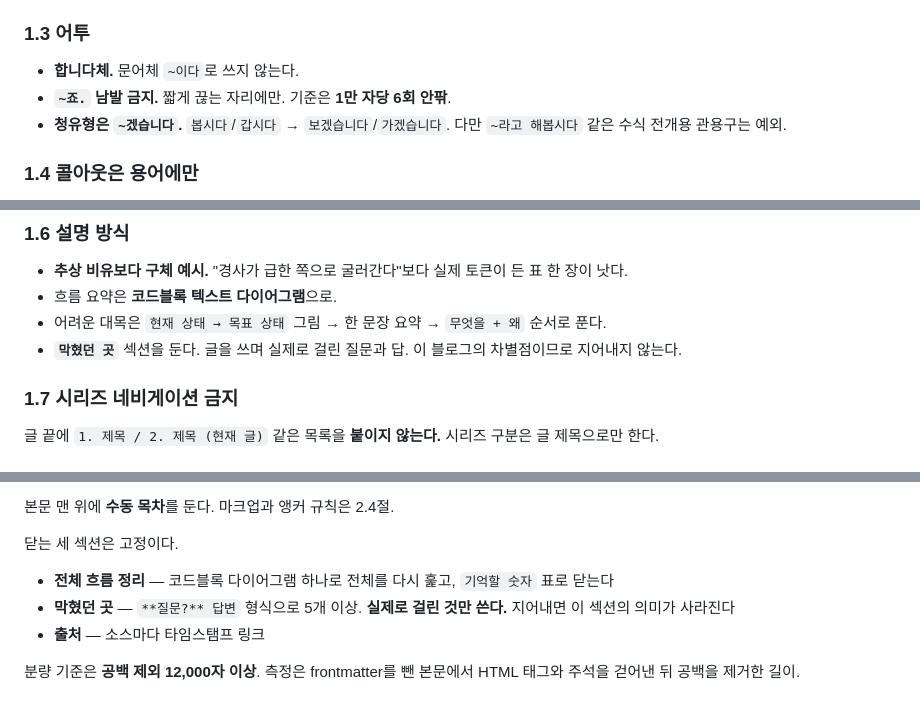
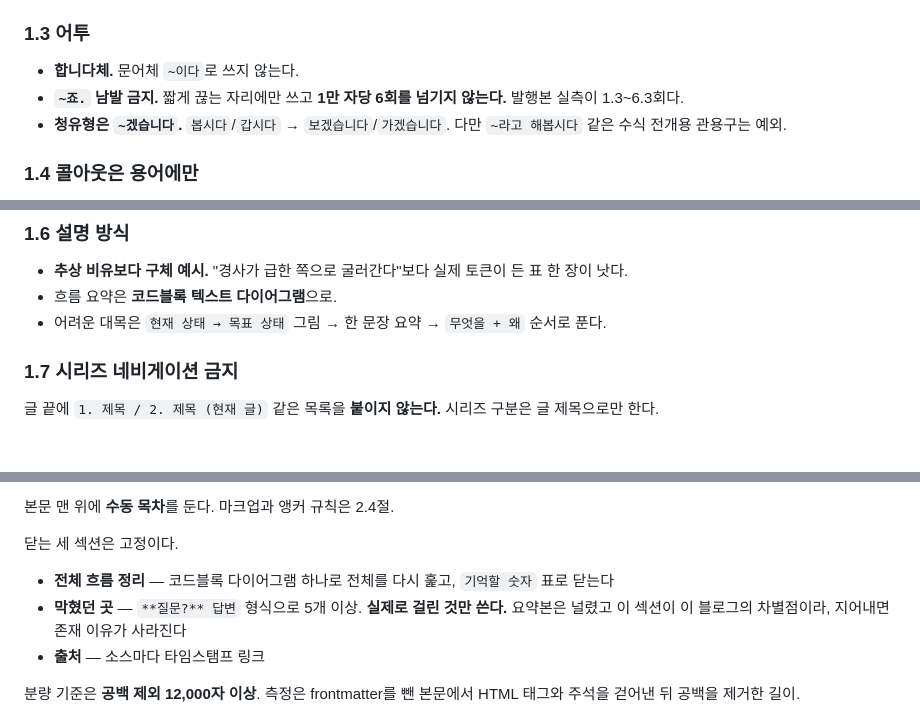
Before and after one commit to beengineer500/beengineer500.github.io, a Markdown page: AGENTS.md, 3 parts joined by grey strips. Drawn GitHub-style.

Commit message:
Tighten the writing rules with measured numbers and the CI contract
The tone rule is now an upper bound backed by measurements across the
four published posts rather than a vague target. Records that CI runs
git diff --exit-code after the build, so source and build output have to
be committed together. Drops a duplicate note about the 막혔던 곳 section.

```diff
--- a/AGENTS.md
+++ b/AGENTS.md
@@ -42,7 +42,7 @@
 ### 1.3 어투
 
 - **합니다체.** 문어체 `~이다`로 쓰지 않는다.
-- **`~죠.` 남발 금지.** 짧게 끊는 자리에만. 기준은 **1만 자당 6회 안팎**.
+- **`~죠.` 남발 금지.** 짧게 끊는 자리에만 쓰고 **1만 자당 6회를 넘기지 않는다.** 발행본 실측이 1.3~6.3회다.
 - **청유형은 `~겠습니다`.** `봅시다`/`갑시다` → `보겠습니다`/`가겠습니다`. 다만 `~라고 해봅시다` 같은 수식 전개용 관용구는 예외.
 
 ### 1.4 콜아웃은 용어에만
@@ -81,7 +81,6 @@
 - **추상 비유보다 구체 예시.** "경사가 급한 쪽으로 굴러간다"보다 실제 토큰이 든 표 한 장이 낫다.
 - 흐름 요약은 **코드블록 텍스트 다이어그램**으로.
 - 어려운 대목은 `현재 상태 → 목표 상태` 그림 → 한 문장 요약 → `무엇을 + 왜` 순서로 푼다.
-- **`막혔던 곳`** 섹션을 둔다. 글을 쓰며 실제로 걸린 질문과 답. 이 블로그의 차별점이므로 지어내지 않는다.
 
 ### 1.7 시리즈 네비게이션 금지
 
@@ -100,7 +99,7 @@
 닫는 세 섹션은 고정이다.
 
 - **전체 흐름 정리** — 코드블록 다이어그램 하나로 전체를 다시 훑고, `기억할 숫자` 표로 닫는다
-- **막혔던 곳** — `**질문?** 답변` 형식으로 5개 이상. **실제로 걸린 것만 쓴다.** 지어내면 이 섹션의 의미가 사라진다
+- **막혔던 곳** — `**질문?** 답변` 형식으로 5개 이상. **실제로 걸린 것만 쓴다.** 요약본은 널렸고 이 섹션이 이 블로그의 차별점이라, 지어내면 존재 이유가 사라진다
 - **출처** — 소스마다 타임스탬프 링크
 
 분량 기준은 **공백 제외 12,000자 이상**. 측정은 frontmatter를 뺀 본문에서 HTML 태그와 주석을 걷어낸 뒤 공백을 제거한 길이.
```
Also changed, not shown: other parts of AGENTS.md (+1 -0 lines).
